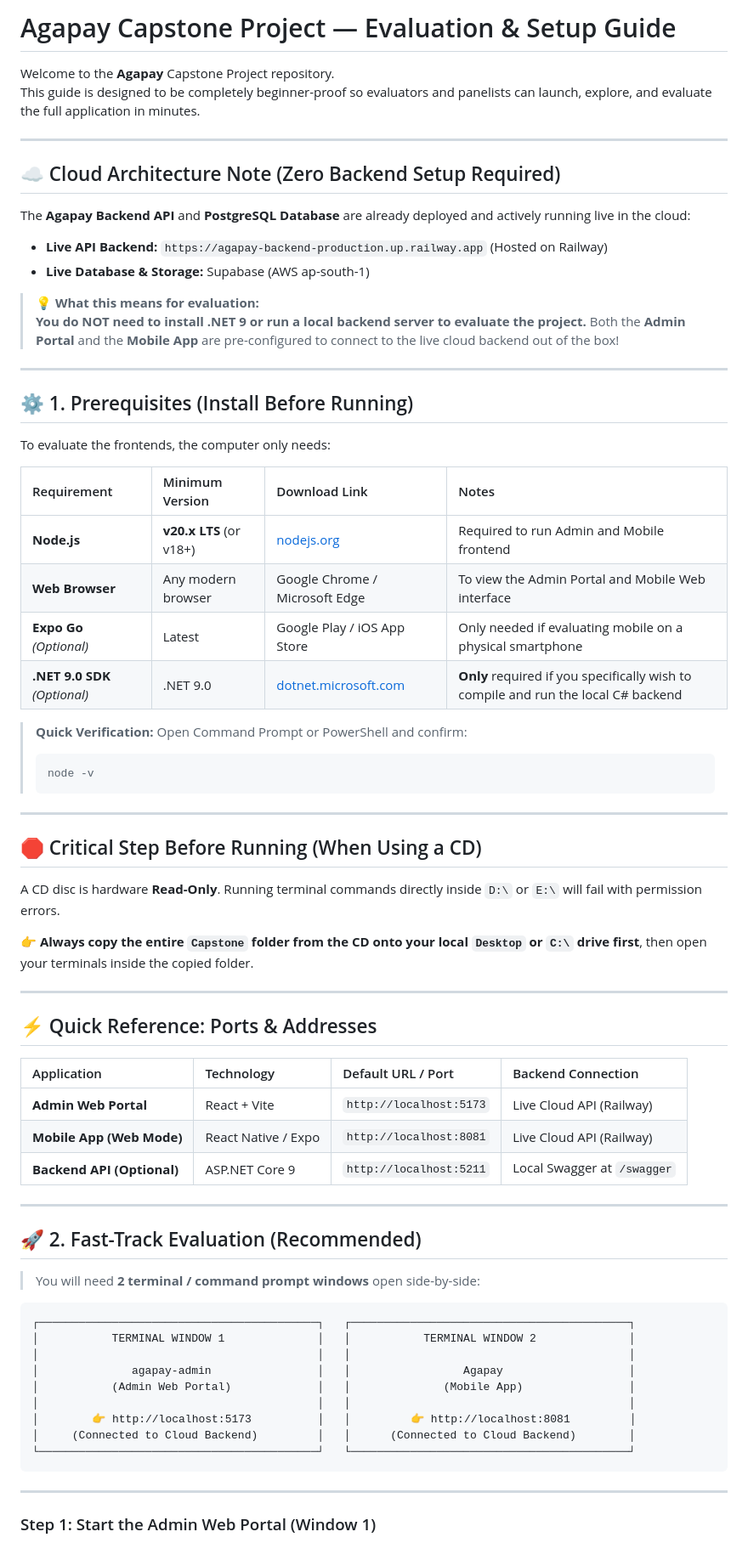
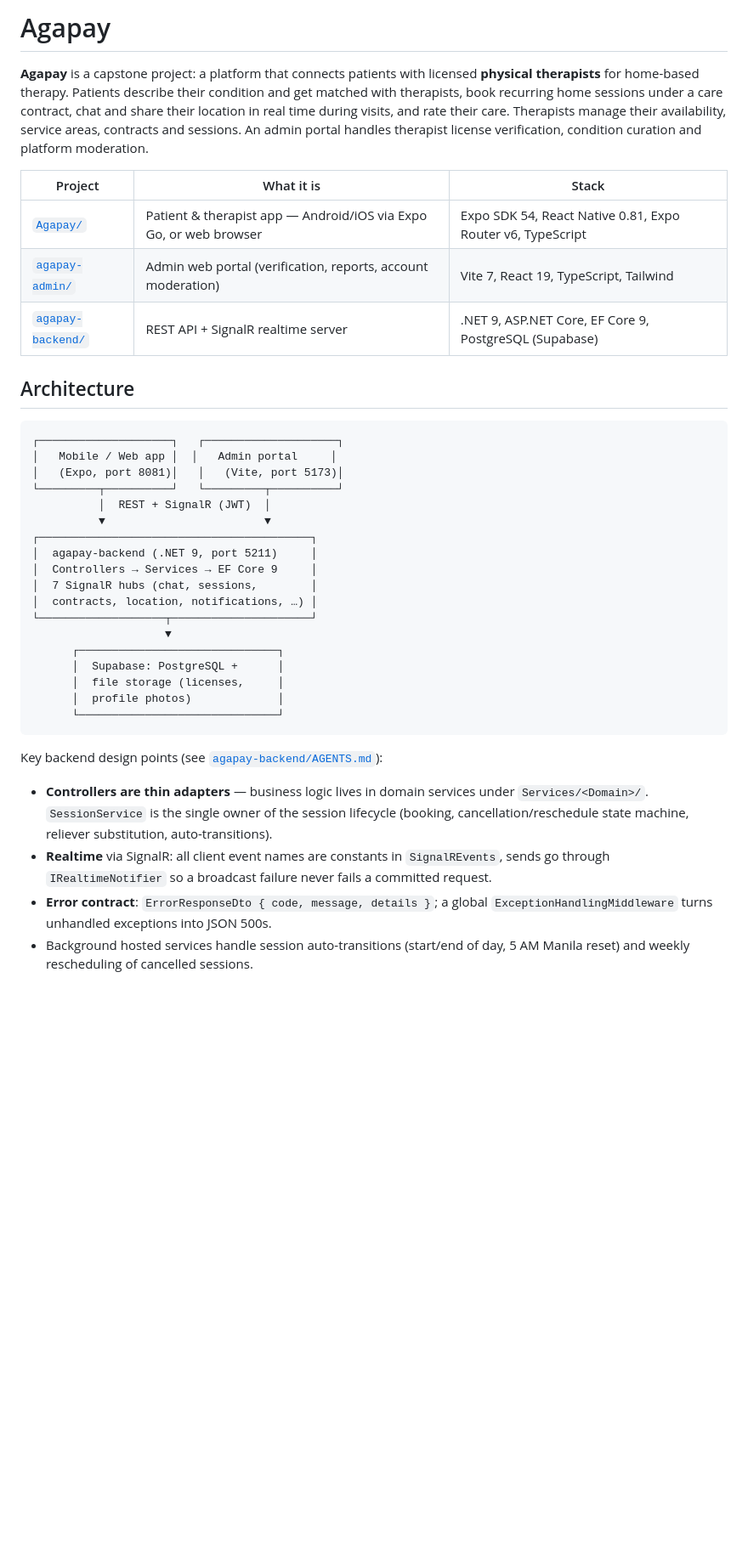
Before and after one commit to LastElbow/agapay, a Markdown page: README.md, the part around one of its changes. Shown at 85% size. GitHub-like rendering; blank space fills up the shorter version.

````diff
--- a/README.md
+++ b/README.md
@@ -1,74 +1,40 @@
-# Agapay Capstone Project — Evaluation & Setup Guide
+# Agapay
 
-Welcome to the **Agapay** Capstone Project repository.
-This guide is designed to be completely beginner-proof so evaluators and panelists can launch, explore, and evaluate the full application in minutes.
+**Agapay** is a capstone project: a platform that connects patients with licensed **physical therapists** for home-based therapy. Patients describe their condition and get matched with therapists, book recurring home sessions under a care contract, chat and share their location in real time during visits, and rate their care. Therapists manage their availability, service areas, contracts and sessions. An admin portal handles therapist license verification, condition curation and platform moderation.
 
----
+| Project | What it is | Stack |
+|---|---|---|
+| [`Agapay/`](Agapay) | Patient & therapist app — Android/iOS via Expo Go, or web browser | Expo SDK 54, React Native 0.81, Expo Router v6, TypeScript |
+| [`agapay-admin/`](agapay-admin) | Admin web portal (verification, reports, account moderation) | Vite 7, React 19, TypeScript, Tailwind |
+| [`agapay-backend/`](agapay-backend) | REST API + SignalR realtime server | .NET 9, ASP.NET Core, EF Core 9, PostgreSQL (Supabase) |
 
-## ☁️ Cloud Architecture Note (Zero Backend Setup Required)
-
-The **Agapay Backend API** and **PostgreSQL Database** are already deployed and actively running live in the cloud:
-* **Live API Backend:** `https://agapay-backend-production.up.railway.app` (Hosted on Railway)
-* **Live Database & Storage:** Supabase (AWS ap-south-1)
-
-> 💡 **What this means for evaluation:**
-> **You do NOT need to install .NET 9 or run a local backend server to evaluate the project.** Both the **Admin Portal** and the **Mobile App** are pre-configured to connect to the live cloud backend out of the box!
-
----
-
-## ⚙️ 1. Prerequisites (Install Before Running)
-
-To evaluate the frontends, the computer only needs:
-
-| Requirement | Minimum Version | Download Link | Notes |
-| :--- | :--- | :--- | :--- |
-| **Node.js** | **v20.x LTS** (or v18+) | [nodejs.org](https://nodejs.org/) | Required to run Admin and Mobile frontend |
-| **Web Browser** | Any modern browser | Google Chrome / Microsoft Edge | To view the Admin Portal and Mobile Web interface |
-| **Expo Go** *(Optional)* | Latest | Google Play / iOS App Store | Only needed if evaluating mobile on a physical smartphone |
-| **.NET 9.0 SDK** *(Optional)* | .NET 9.0 | [dotnet.microsoft.com](https://dotnet.microsoft.com/download/dotnet/9.0) | **Only** required if you specifically wish to compile and run the local C# backend |
-
-> **Quick Verification:** Open Command Prompt or PowerShell and confirm:
-> ```bash
-> node -v
-> ```
-
----
-
-## 🛑 Critical Step Before Running (When Using a CD)
-
-A CD disc is hardware **Read-Only**. Running terminal commands directly inside `D:\` or `E:\` will fail with permission errors.
-
-👉 **Always copy the entire `Capstone` folder from the CD onto your local `Desktop` or `C:\` drive first**, then open your terminals inside the copied folder.
-
----
-
-## ⚡ Quick Reference: Ports & Addresses
-
-| Application | Technology | Default URL / Port | Backend Connection |
-| :--- | :--- | :--- | :--- |
-| **Admin Web Portal** | React + Vite | `http://localhost:5173` | Live Cloud API (Railway) |
-| **Mobile App (Web Mode)** | React Native / Expo | `http://localhost:8081` | Live Cloud API (Railway) |
-| **Backend API (Optional)** | ASP.NET Core 9 | `http://localhost:5211` | Local Swagger at `/swagger` |
-
----
-
-## 🚀 2. Fast-Track Evaluation (Recommended)
-
-> You will need **2 terminal / command prompt windows** open side-by-side:
+## Architecture
 
 ```
-┌──────────────────────────────────────────┐   ┌──────────────────────────────────────────┐
-│           TERMINAL WINDOW 1              │   │           TERMINAL WINDOW 2              │
-│                                          │   │                                          │
-│              agapay-admin                │   │                 Agapay                   │
-│           (Admin Web Portal)             │   │              (Mobile App)                │
-│                                          │   │                                          │
-│        👉 http://localhost:5173          │   │         👉 http://localhost:8081         │
-│     (Connected to Cloud Backend)         │   │      (Connected to Cloud Backend)        │
-└──────────────────────────────────────────┘   └──────────────────────────────────────────┘
+┌────────────────────┐   ┌────────────────────┐
+│   Mobile / Web app │  │   Admin portal     │
+│   (Expo, port 8081)│   │   (Vite, port 5173)│
+└─────────┬──────────┘   └─────────┬──────────┘
+          │  REST + SignalR (JWT)  │
+          ▼                        ▼
+┌─────────────────────────────────────────┐
+│  agapay-backend (.NET 9, port 5211)     │
+│  Controllers → Services → EF Core 9     │
+│  7 SignalR hubs (chat, sessions,        │
+│  contracts, location, notifications, …) │
+└───────────────────┬─────────────────────┘
+                    ▼
+      ┌──────────────────────────────┐
+      │  Supabase: PostgreSQL +      │
+      │  file storage (licenses,     │
+      │  profile photos)             │
+      └──────────────────────────────┘
 ```
 
----
+Key backend design points (see [`agapay-backend/AGENTS.md`](agapay-backend/AGENTS.md)):
 
-### Step 1: Start the Admin Web Portal (Window 1)
+- **Controllers are thin adapters** — business logic lives in domain services under `Services/<Domain>/`. `SessionService` is the single owner of the session lifecycle (booking, cancellation/reschedule state machine, reliever substitution, auto-transitions).
+- **Realtime** via SignalR: all client event names are constants in `SignalREvents`, sends go through `IRealtimeNotifier` so a broadcast failure never fails a committed request.
+- **Error contract**: `ErrorResponseDto { code, message, details }`; a global `ExceptionHandlingMiddleware` turns unhandled exceptions into JSON 500s.
+- Background hosted services handle session auto-transitions (start/end of day, 5 AM Manila reset) and weekly rescheduling of cancelled sessions.
 
````
Also changed, not shown: other parts of README.md (+46 -64 lines).
